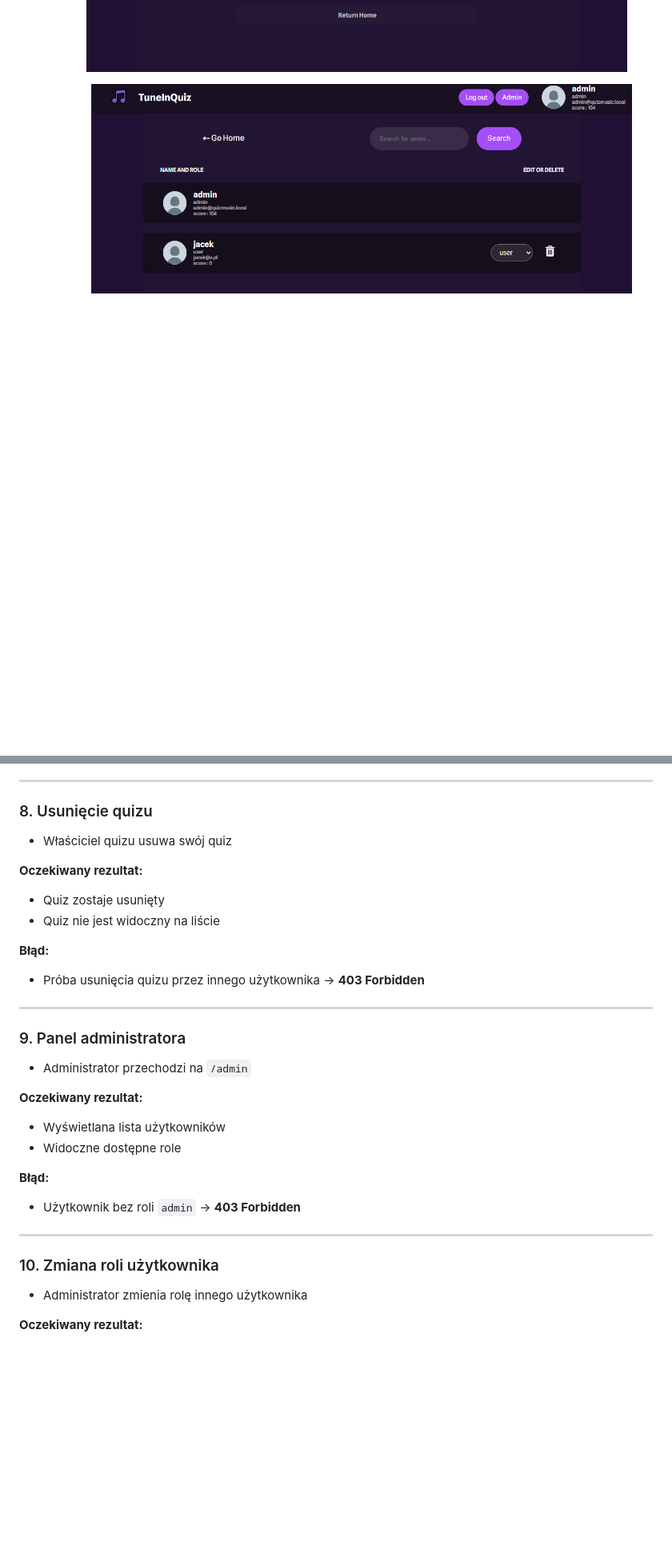
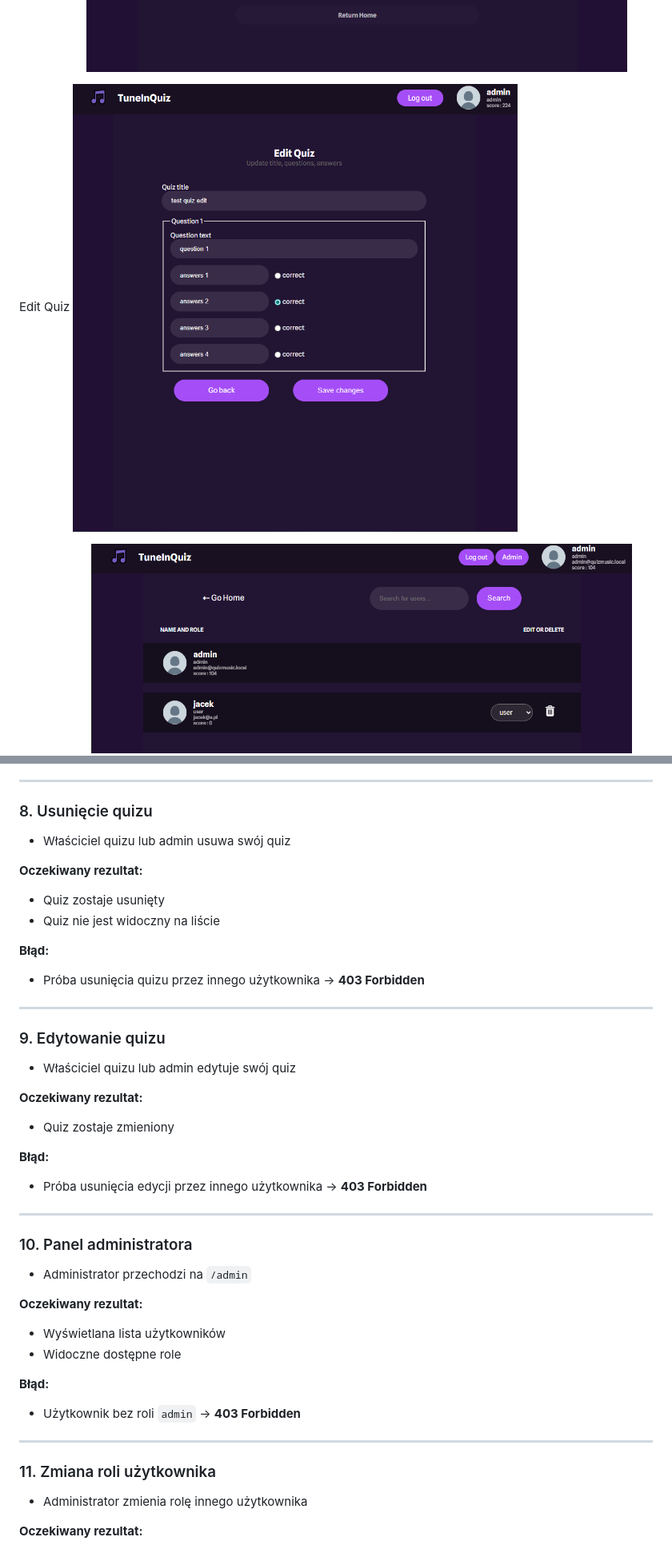
Before and after one commit to bhandziak/WdPAI, a Markdown page: readme.md, 2 parts joined by grey strips. Shown: that part at 80% size. GitHub-like rendering; pictures changed too: docs/editQuizView.PNG (added); blank space fills up the shorter version.

```diff
--- a/readme.md
+++ b/readme.md
@@ -36,6 +35,9 @@ Play Quiz
 
 Quiz Result
 ![Alt text](docs/resultView.png "Quiz Result")
+
+Edit Quiz
+![Alt text](docs/editQuizView.PNG "Edit Quiz")
 
 Admin Page
 ![Alt text](docs/adminView.png "Admin page")
@@ -178,7 +180,7 @@ Sprawdzenie poprawności działania systemu quizów w zakresie:
 ---
 
 ### 8. Usunięcie quizu
-- Właściciel quizu usuwa swój quiz
+- Właściciel quizu lub admin usuwa swój quiz
 
 **Oczekiwany rezultat:**
 - Quiz zostaje usunięty
@@ -189,7 +191,18 @@ Sprawdzenie poprawności działania systemu quizów w zakresie:
 
 ---
 
-### 9. Panel administratora
+### 9. Edytowanie quizu
+- Właściciel quizu lub admin edytuje swój quiz
+
+**Oczekiwany rezultat:**
+- Quiz zostaje zmieniony
+
+**Błąd:**
+- Próba usunięcia edycji przez innego użytkownika → **403 Forbidden**
+
+---
+
+### 10. Panel administratora
 - Administrator przechodzi na `/admin`
 
 **Oczekiwany rezultat:**
@@ -201,7 +214,7 @@ Sprawdzenie poprawności działania systemu quizów w zakresie:
 
 ---
 
-### 10. Zmiana roli użytkownika
+### 11. Zmiana roli użytkownika
 - Administrator zmienia rolę innego użytkownika
 
 **Oczekiwany rezultat:**
```
Also changed, not shown: other parts of readme.md (+3 -2 lines).
